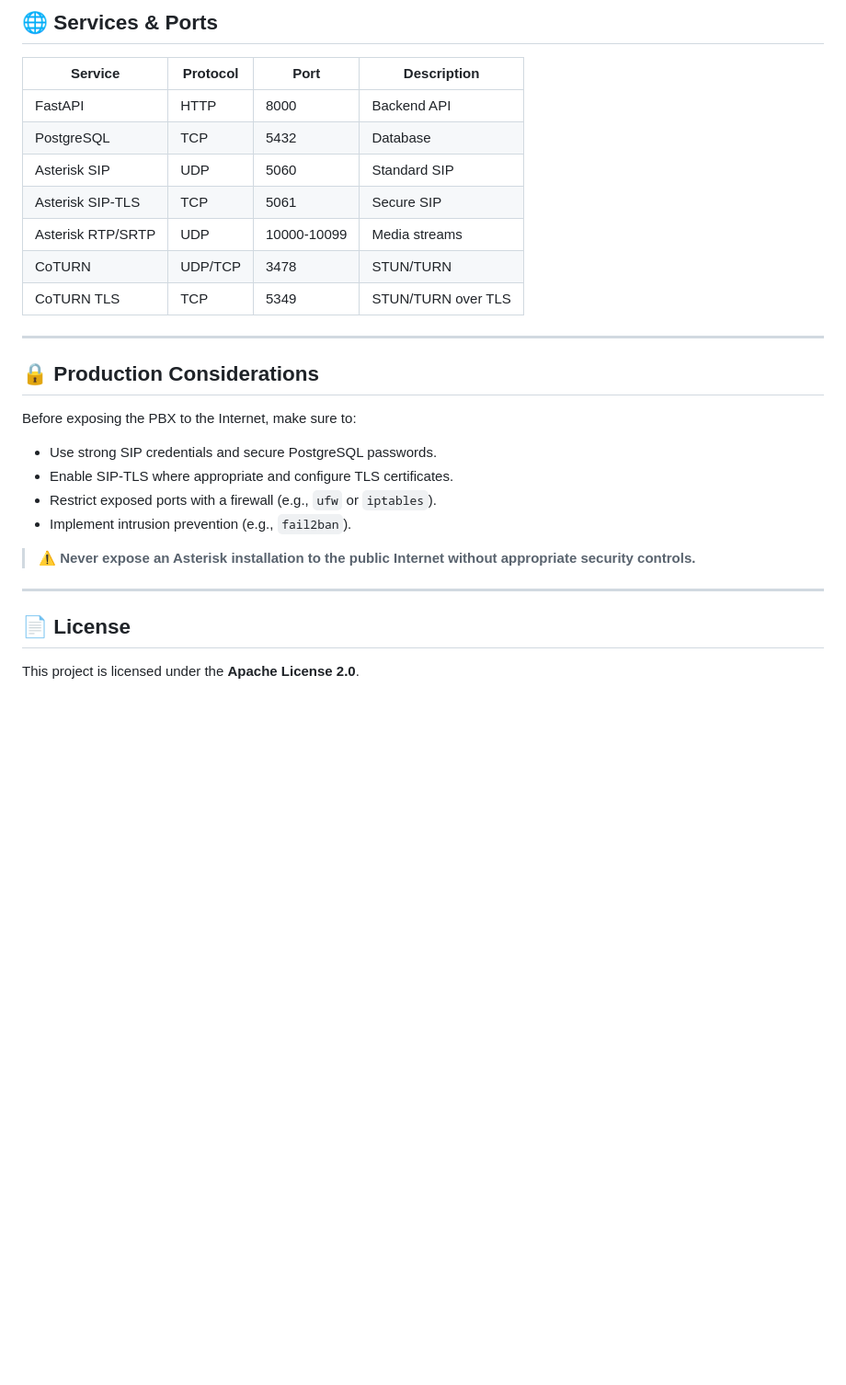
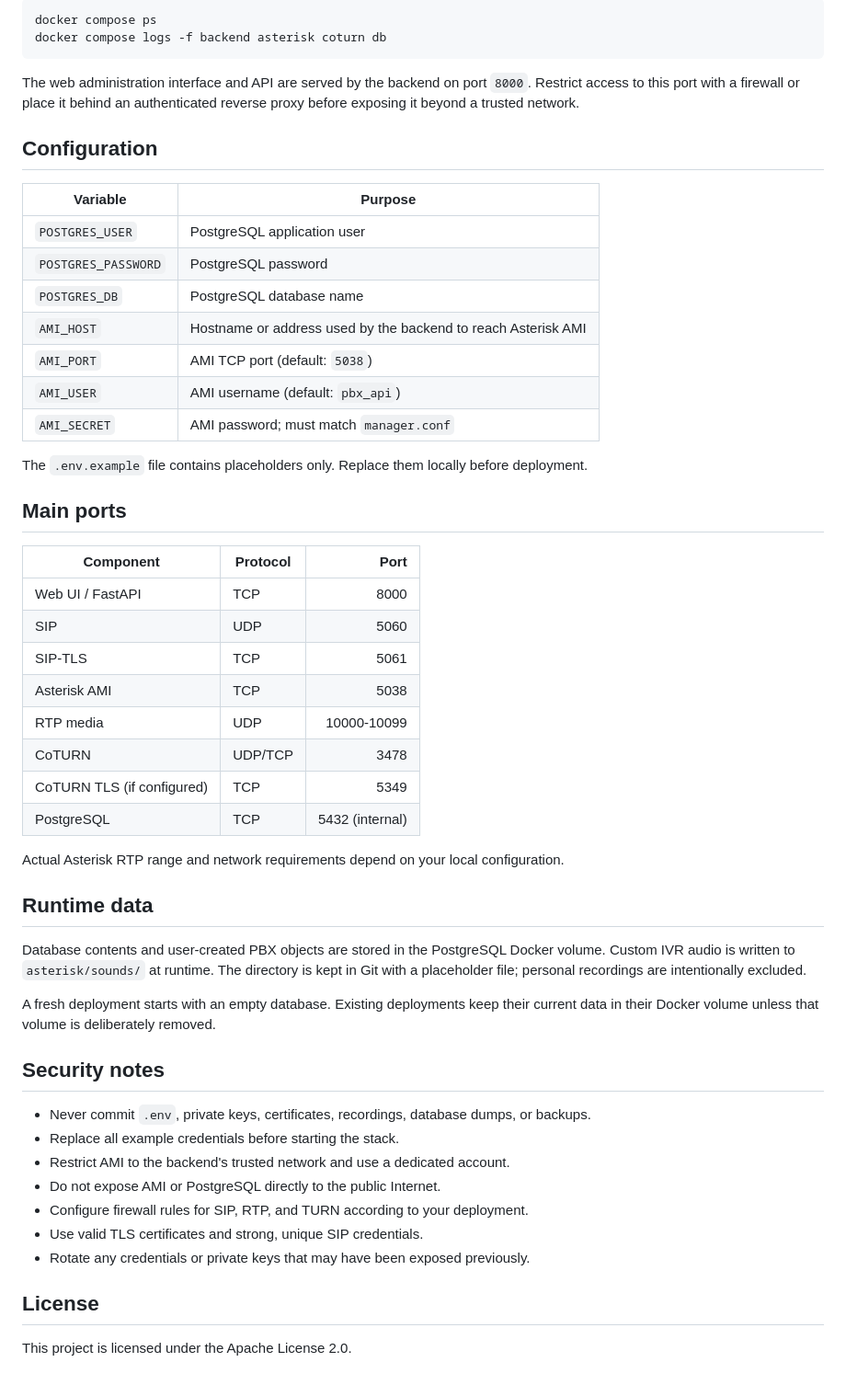
Before and after one commit to Fedor-Afrin/asterisk-veb, a Markdown page: README.md, the part around one of its changes. Shown at 92% size. Drawn GitHub-style; blank space fills up the shorter version.

Commit message:
Document secure setup and local configuration

````diff
--- a/README.md
+++ b/README.md
@@ -87,31 +88,56 @@ That's it! The system is now up and running.
 
-## 🌐 Services & Ports
+```bash
+docker compose ps
+docker compose logs -f backend asterisk coturn db
+```
 
-| Service        | Protocol | Port        | Description        |
-|----------------|----------|-------------|--------------------|
-| FastAPI        | HTTP     | 8000        | Backend API        |
-| PostgreSQL     | TCP      | 5432        | Database           |
-| Asterisk SIP   | UDP      | 5060        | Standard SIP       |
-| Asterisk SIP-TLS | TCP    | 5061        | Secure SIP         |
-| Asterisk RTP/SRTP | UDP   | 10000-10099 | Media streams      |
-| CoTURN         | UDP/TCP  | 3478        | STUN/TURN          |
-| CoTURN TLS     | TCP      | 5349        | STUN/TURN over TLS |
+The web administration interface and API are served by the backend on port `8000`. Restrict access to this port with a firewall or place it behind an authenticated reverse proxy before exposing it beyond a trusted network.
 
----
+## Configuration
 
-## 🔒 Production Considerations
+| Variable | Purpose |
+|---|---|
+| `POSTGRES_USER` | PostgreSQL application user |
+| `POSTGRES_PASSWORD` | PostgreSQL password |
+| `POSTGRES_DB` | PostgreSQL database name |
+| `AMI_HOST` | Hostname or address used by the backend to reach Asterisk AMI |
+| `AMI_PORT` | AMI TCP port (default: `5038`) |
+| `AMI_USER` | AMI username (default: `pbx_api`) |
+| `AMI_SECRET` | AMI password; must match `manager.conf` |
 
-Before exposing the PBX to the Internet, make sure to:
+The `.env.example` file contains placeholders only. Replace them locally before deployment.
 
-- Use strong SIP credentials and secure PostgreSQL passwords.
-- Enable SIP-TLS where appropriate and configure TLS certificates.
-- Restrict exposed ports with a firewall (e.g., `ufw` or `iptables`).
-- Implement intrusion prevention (e.g., `fail2ban`).
+## Main ports
 
-> ⚠️ **Never expose an Asterisk installation to the public Internet without appropriate security controls.**
+| Component | Protocol | Port |
+|---|---|---:|
+| Web UI / FastAPI | TCP | 8000 |
+| SIP | UDP | 5060 |
+| SIP-TLS | TCP | 5061 |
+| Asterisk AMI | TCP | 5038 |
+| RTP media | UDP | 10000-10099 |
+| CoTURN | UDP/TCP | 3478 |
+| CoTURN TLS (if configured) | TCP | 5349 |
+| PostgreSQL | TCP | 5432 (internal) |
 
----
+Actual Asterisk RTP range and network requirements depend on your local configuration.
 
-## 📄 License
+## Runtime data
 
-This project is licensed under the **Apache License 2.0**.
+Database contents and user-created PBX objects are stored in the PostgreSQL Docker volume. Custom IVR audio is written to `asterisk/sounds/` at runtime. The directory is kept in Git with a placeholder file; personal recordings are intentionally excluded.
+
+A fresh deployment starts with an empty database. Existing deployments keep their current data in their Docker volume unless that volume is deliberately removed.
+
+## Security notes
+
+- Never commit `.env`, private keys, certificates, recordings, database dumps, or backups.
+- Replace all example credentials before starting the stack.
+- Restrict AMI to the backend's trusted network and use a dedicated account.
+- Do not expose AMI or PostgreSQL directly to the public Internet.
+- Configure firewall rules for SIP, RTP, and TURN according to your deployment.
+- Use valid TLS certificates and strong, unique SIP credentials.
+- Rotate any credentials or private keys that may have been exposed previously.
+
+## License
+
+This project is licensed under the Apache License 2.0.
````
Also changed, not shown: other parts of README.md (+60 -59 lines).
